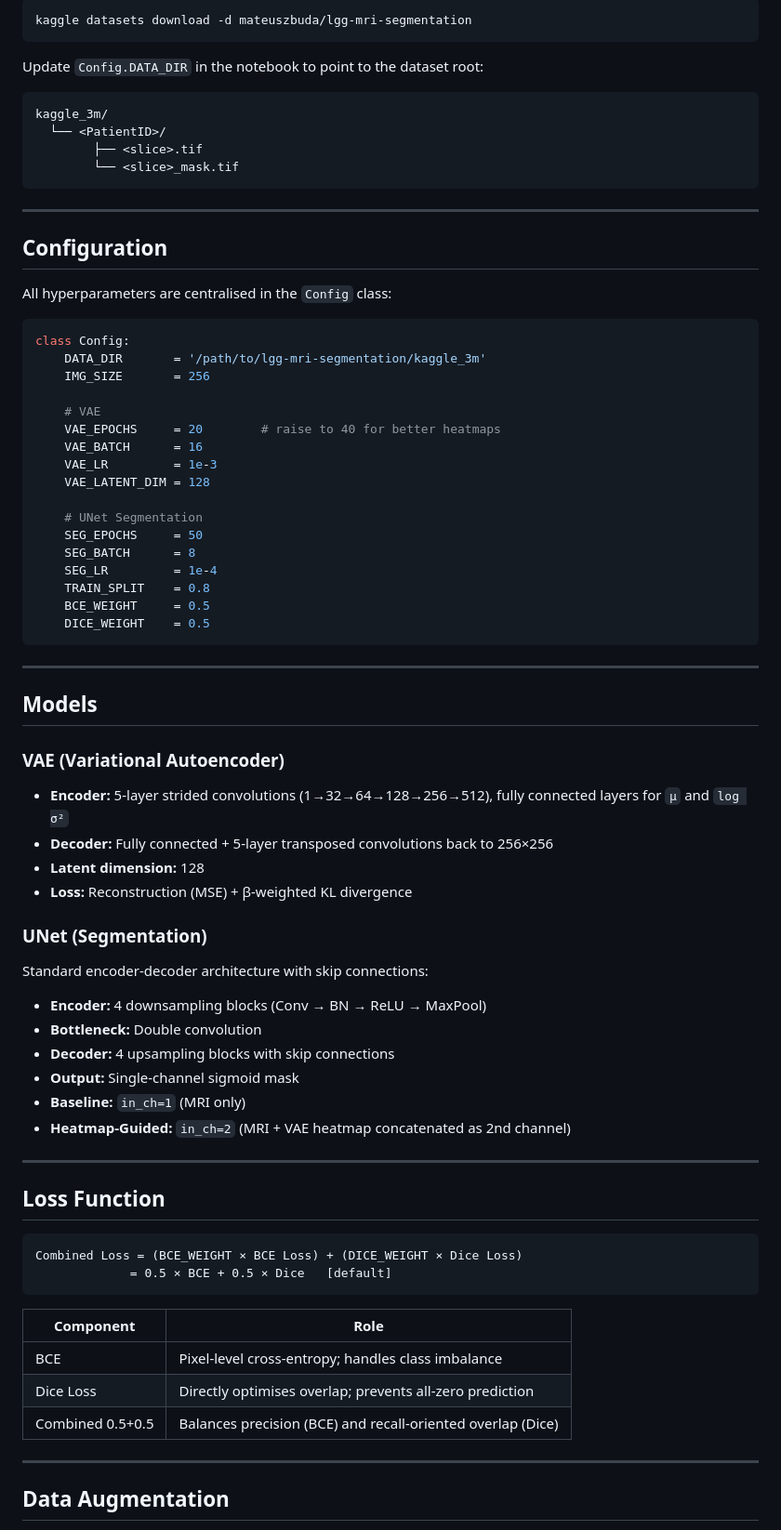
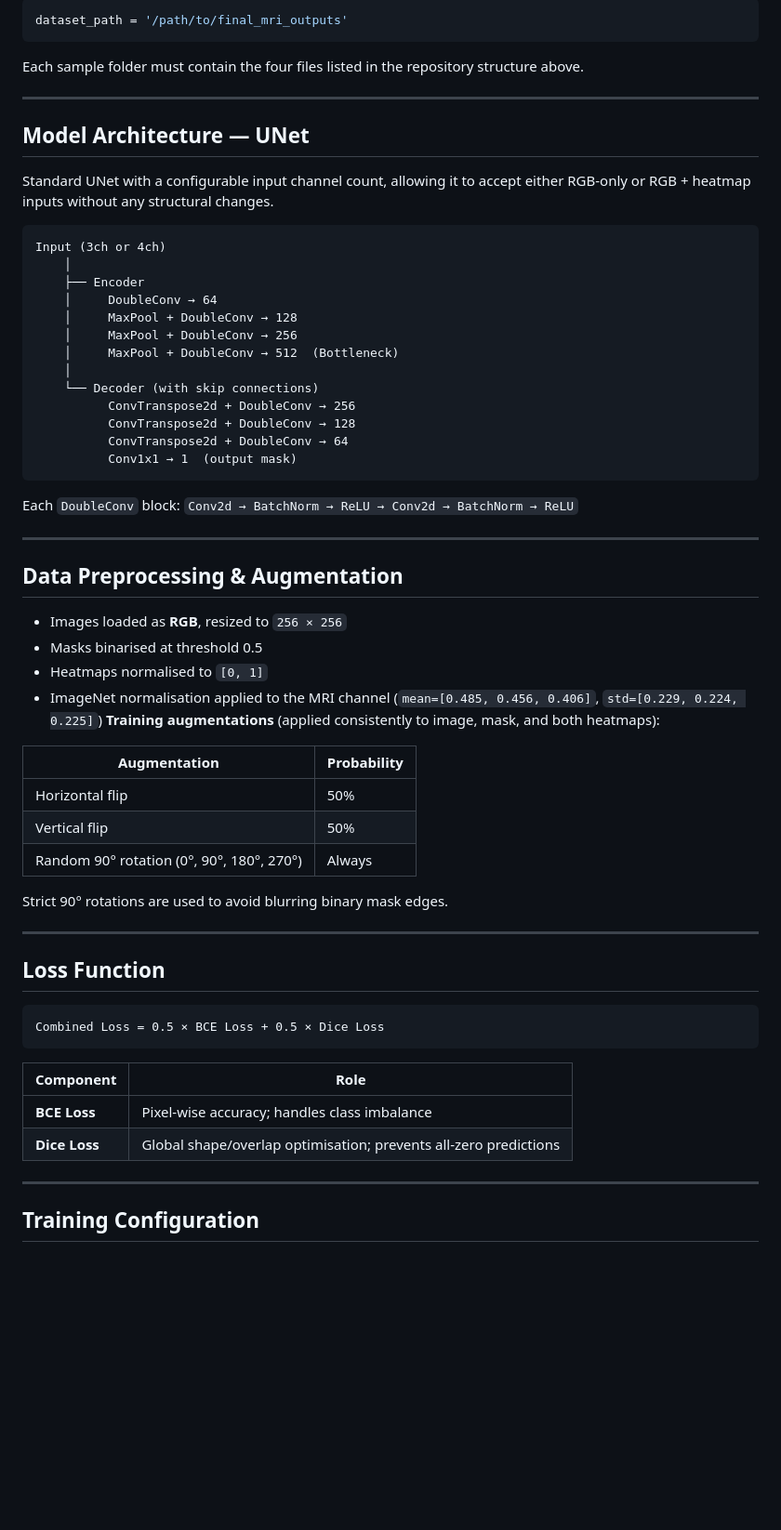
Before and after one commit to Sarvan-k03/Brain-mri-segmentation-using-UNet, a Markdown page: README.md, the part around one of its changes. Shown at 93% size. Drawn GitHub-style; blank space fills up the shorter version.

Commit message:
Revise README with updated project details and structure
Updated project overview and added new approaches for tumor segmentation. Revised repository structure and installation instructions.

````diff
--- a/README.md
+++ b/README.md
@@ -86,81 +71,66 @@ Download the LGG MRI Segmentation dataset from Kaggle:
 
-```bash
-kaggle datasets download -d mateuszbuda/lgg-mri-segmentation
+```python
+dataset_path = '/path/to/final_mri_outputs'
 ```
 
-Update `Config.DATA_DIR` in the notebook to point to the dataset root:
-
-```
-kaggle_3m/
-  └── <PatientID>/
-        ├── <slice>.tif
-        └── <slice>_mask.tif
-```
+Each sample folder must contain the four files listed in the repository structure above.
 
 ---
 
-## Configuration
+## Model Architecture — UNet
 
-All hyperparameters are centralised in the `Config` class:
+Standard UNet with a configurable input channel count, allowing it to accept either RGB-only or RGB + heatmap inputs without any structural changes.
 
-```python
-class Config:
-    DATA_DIR       = '/path/to/lgg-mri-segmentation/kaggle_3m'
-    IMG_SIZE       = 256
+```
+Input (3ch or 4ch)
+    │
+    ├── Encoder
+    │     DoubleConv → 64
+    │     MaxPool + DoubleConv → 128
+    │     MaxPool + DoubleConv → 256
+    │     MaxPool + DoubleConv → 512  (Bottleneck)
+    │
+    └── Decoder (with skip connections)
+          ConvTranspose2d + DoubleConv → 256
+          ConvTranspose2d + DoubleConv → 128
+          ConvTranspose2d + DoubleConv → 64
+          Conv1x1 → 1  (output mask)
+```
 
-    # VAE
-    VAE_EPOCHS     = 20        # raise to 40 for better heatmaps
-    VAE_BATCH      = 16
-    VAE_LR         = 1e-3
-    VAE_LATENT_DIM = 128
-
-    # UNet Segmentation
-    SEG_EPOCHS     = 50
-    SEG_BATCH      = 8
-    SEG_LR         = 1e-4
-    TRAIN_SPLIT    = 0.8
-    BCE_WEIGHT     = 0.5
-    DICE_WEIGHT    = 0.5
-```
+Each `DoubleConv` block: `Conv2d → BatchNorm → ReLU → Conv2d → BatchNorm → ReLU`
 
 ---
 
-## Models
+## Data Preprocessing & Augmentation
 
-### VAE (Variational Autoencoder)
+- Images loaded as **RGB**, resized to `256 × 256`
+- Masks binarised at threshold 0.5
+- Heatmaps normalised to `[0, 1]`
+- ImageNet normalisation applied to the MRI channel (`mean=[0.485, 0.456, 0.406]`, `std=[0.229, 0.224, 0.225]`)
+**Training augmentations** (applied consistently to image, mask, and both heatmaps):
 
-- **Encoder:** 5-layer strided convolutions (1→32→64→128→256→512), fully connected layers for `μ` and `log σ²`
-- **Decoder:** Fully connected + 5-layer transposed convolutions back to 256×256
-- **Latent dimension:** 128
-- **Loss:** Reconstruction (MSE) + β-weighted KL divergence
+| Augmentation | Probability |
+|---|---|
+| Horizontal flip | 50% |
+| Vertical flip | 50% |
+| Random 90° rotation (0°, 90°, 180°, 270°) | Always |
 
-### UNet (Segmentation)
-
-Standard encoder-decoder architecture with skip connections:
-
-- **Encoder:** 4 downsampling blocks (Conv → BN → ReLU → MaxPool)
-- **Bottleneck:** Double convolution
-- **Decoder:** 4 upsampling blocks with skip connections
-- **Output:** Single-channel sigmoid mask
-- **Baseline:** `in_ch=1` (MRI only)
-- **Heatmap-Guided:** `in_ch=2` (MRI + VAE heatmap concatenated as 2nd channel)
+Strict 90° rotations are used to avoid blurring binary mask edges.
 
 ---
 
 ## Loss Function
 
 ```
-Combined Loss = (BCE_WEIGHT × BCE Loss) + (DICE_WEIGHT × Dice Loss)
-             = 0.5 × BCE + 0.5 × Dice   [default]
+Combined Loss = 0.5 × BCE Loss + 0.5 × Dice Loss
 ```
 
 | Component | Role |
 |---|---|
-| BCE | Pixel-level cross-entropy; handles class imbalance |
-| Dice Loss | Directly optimises overlap; prevents all-zero prediction |
-| Combined 0.5+0.5 | Balances precision (BCE) and recall-oriented overlap (Dice) |
+| **BCE Loss** | Pixel-wise accuracy; handles class imbalance |
+| **Dice Loss** | Global shape/overlap optimisation; prevents all-zero predictions |
 
 ---
 
-## Data Augmentation
+## Training Configuration
 
````
Also changed, not shown: other parts of README.md (+69 -92 lines).
